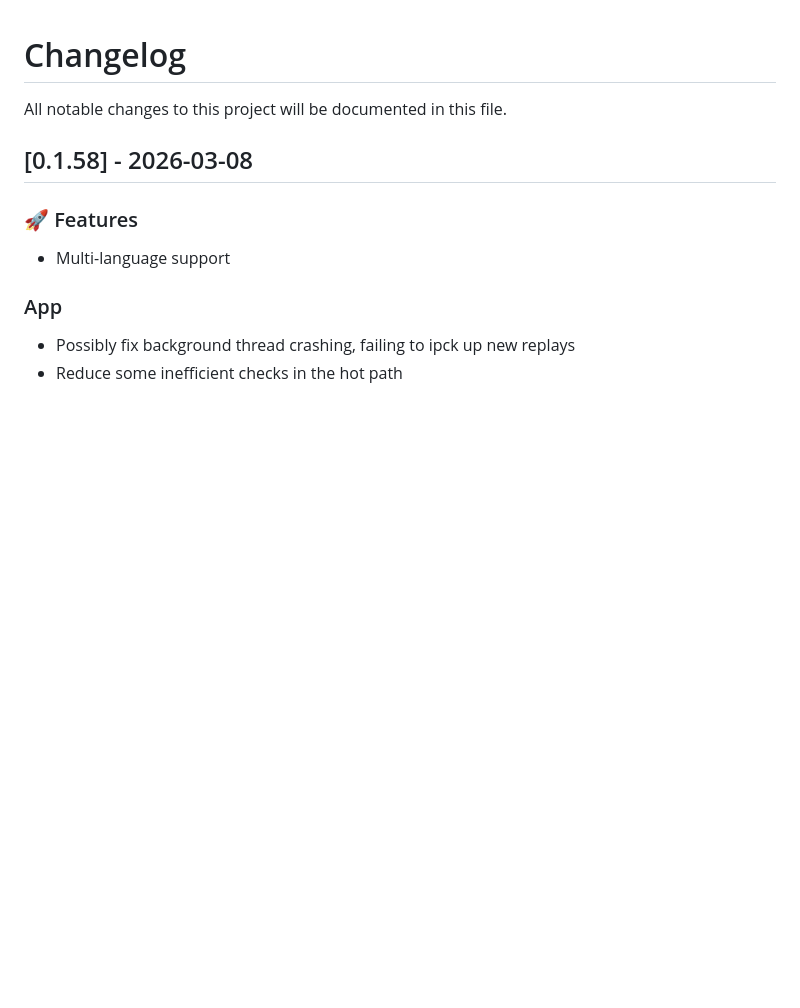
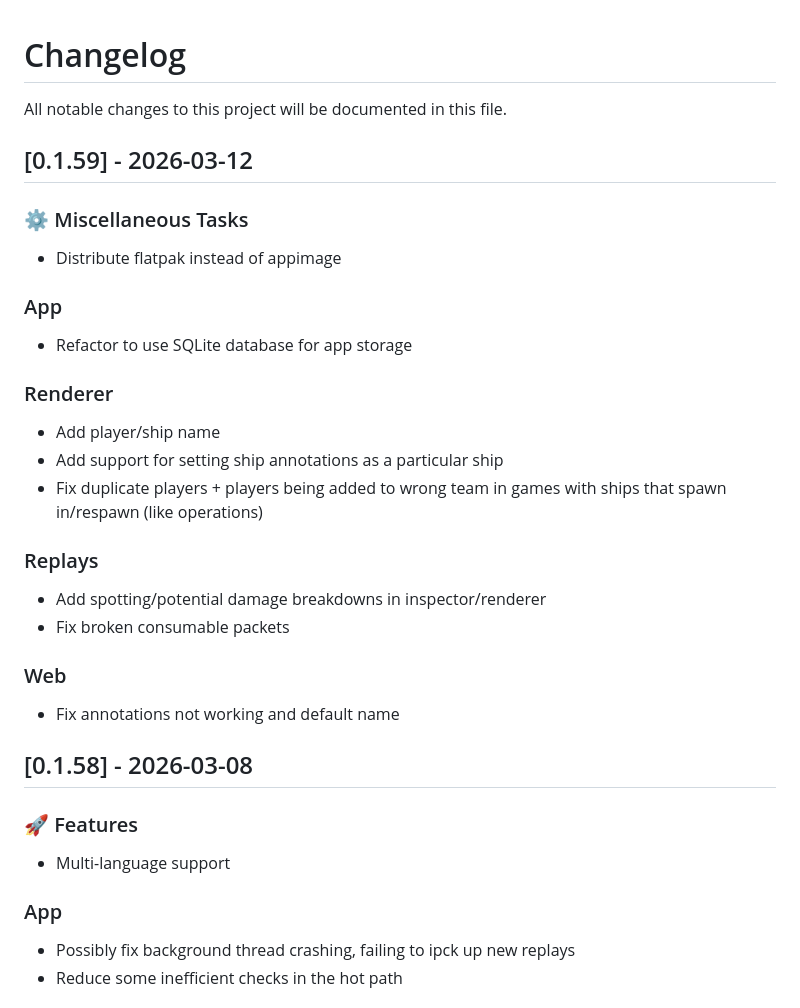
Before and after one commit to Immovable-Library/wows-toolkit, a Markdown page: CHANGELOG.md, the part around the change. GitHub-like rendering; blank space fills up the shorter version.

Commit message:
update changelog

```diff
--- a/CHANGELOG.md
+++ b/CHANGELOG.md
@@ -1,6 +1,31 @@
 # Changelog
 
 All notable changes to this project will be documented in this file.
+
+## [0.1.59] - 2026-03-12
+
+### ⚙️ Miscellaneous Tasks
+
+- Distribute flatpak instead of appimage
+
+### App
+
+- Refactor to use SQLite database for app storage
+
+### Renderer
+
+- Add player/ship name
+- Add support for setting ship annotations as a particular ship
+- Fix duplicate players + players being added to wrong team in games with ships that spawn in/respawn (like operations)
+
+### Replays
+
+- Add spotting/potential damage breakdowns in inspector/renderer
+- Fix broken consumable packets
+
+### Web
+
+- Fix annotations not working and default name
 
 ## [0.1.58] - 2026-03-08
 
```
